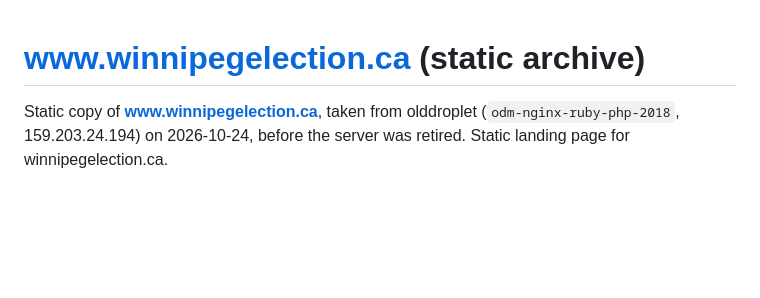
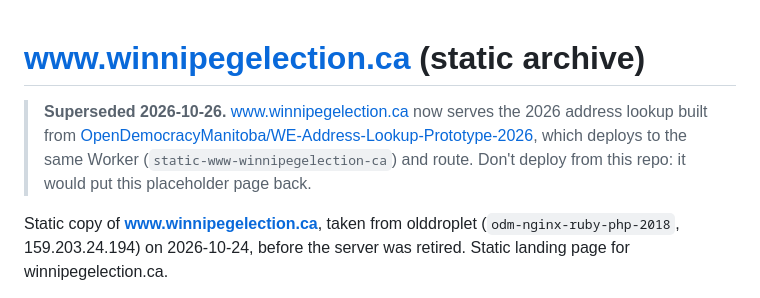
Before and after one commit to OpenDemocracyManitoba/static-www.winnipegelection.ca, a Markdown page: README.md, the part around the change. Drawn GitHub-style; blank space fills up the shorter version.

Commit message:
README: superseded by WE-Address-Lookup-Prototype-2026
Co-Authored-By: Claude Opus 5.5 <noreply@anthropic.com>

```diff
--- a/README.md
+++ b/README.md
@@ -1,4 +1,6 @@
 # www.winnipegelection.ca (static archive)
+
+> **Superseded 2026-10-26.** www.winnipegelection.ca now serves the 2026 address lookup built from [OpenDemocracyManitoba/WE-Address-Lookup-Prototype-2026](https://github.com/OpenDemocracyManitoba/WE-Address-Lookup-Prototype-2026), which deploys to the same Worker (`static-www-winnipegelection-ca`) and route. Don't deploy from this repo: it would put this placeholder page back.
 
 Static copy of **www.winnipegelection.ca**, taken from olddroplet (`odm-nginx-ruby-php-2018`, 159.203.24.194) on 2026-10-24, before the server was retired. Static landing page for winnipegelection.ca.
 
```
